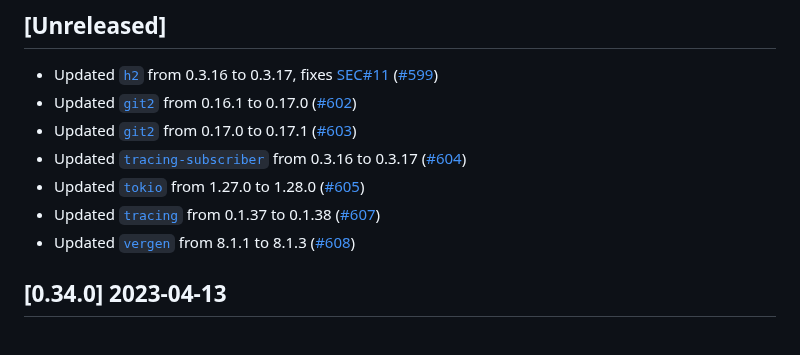
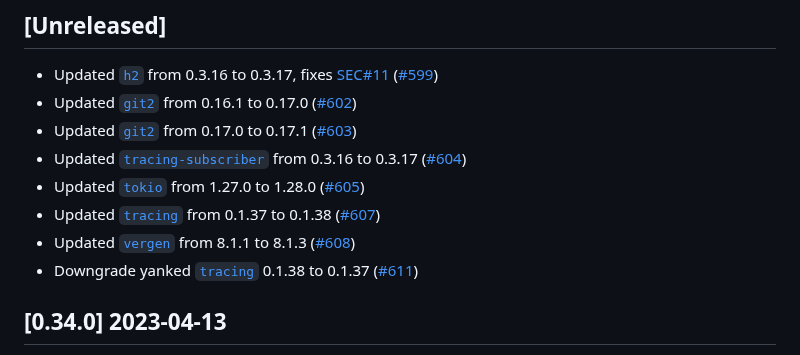
Before and after one commit to vbrandl/hoc, a Markdown page: CHANGELOG.md, the part around one of its changes. Drawn GitHub-style.

Commit message:
Update changelog

```diff
--- a/CHANGELOG.md
+++ b/CHANGELOG.md
@@ -12,6 +12,7 @@ and this project adheres to [Semantic Versioning](https://semver.org/spec/v2.0.0
 * Updated [`tokio`](https://github.com/tokio-rs/tokio) from 1.27.0 to 1.28.0 ([#605])
 * Updated [`tracing`](https://github.com/tokio-rs/tracing) from 0.1.37 to 0.1.38 ([#607])
 * Updated [`vergen`](https://github.com/rustyhorde/vergen) from 8.1.1 to 8.1.3 ([#608])
+* Downgrade yanked [`tracing`](https://github.com/tokio-rs/tracing) 0.1.38 to 0.1.37 ([#611])
 
 [#599]: https://github.com/vbrandl/hoc/pull/599
 [#602]: https://github.com/vbrandl/hoc/pull/602
```
Also changed, not shown: other parts of CHANGELOG.md (+1 -0 lines).
